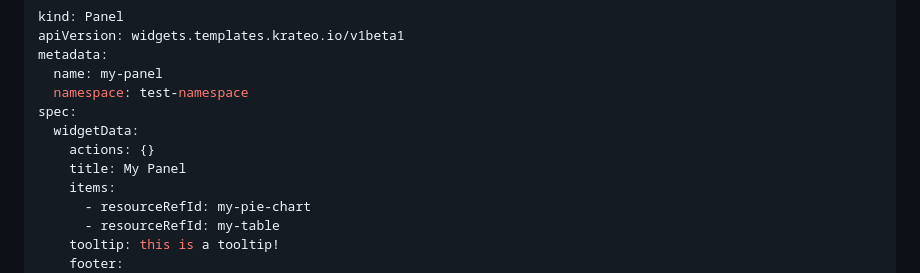
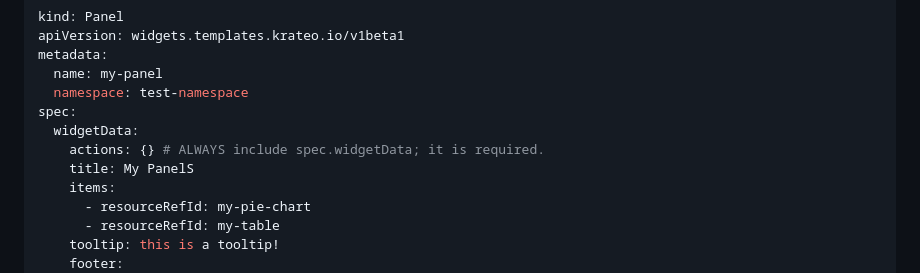
Before and after one commit to braghettos/krateo-autopilot, a Markdown page: tools/widgets/Panel.md, the part around the change. Drawn GitHub-style.

```diff
--- a/tools/widgets/Panel.md
+++ b/tools/widgets/Panel.md
@@ -77,8 +77,8 @@ metadata:
   namespace: test-namespace
 spec:
   widgetData:
-    actions: {}
-    title: My Panel
+    actions: {} # ALWAYS include spec.widgetData; it is required.
+    title: My PanelS
     items:
       - resourceRefId: my-pie-chart
       - resourceRefId: my-table
```
